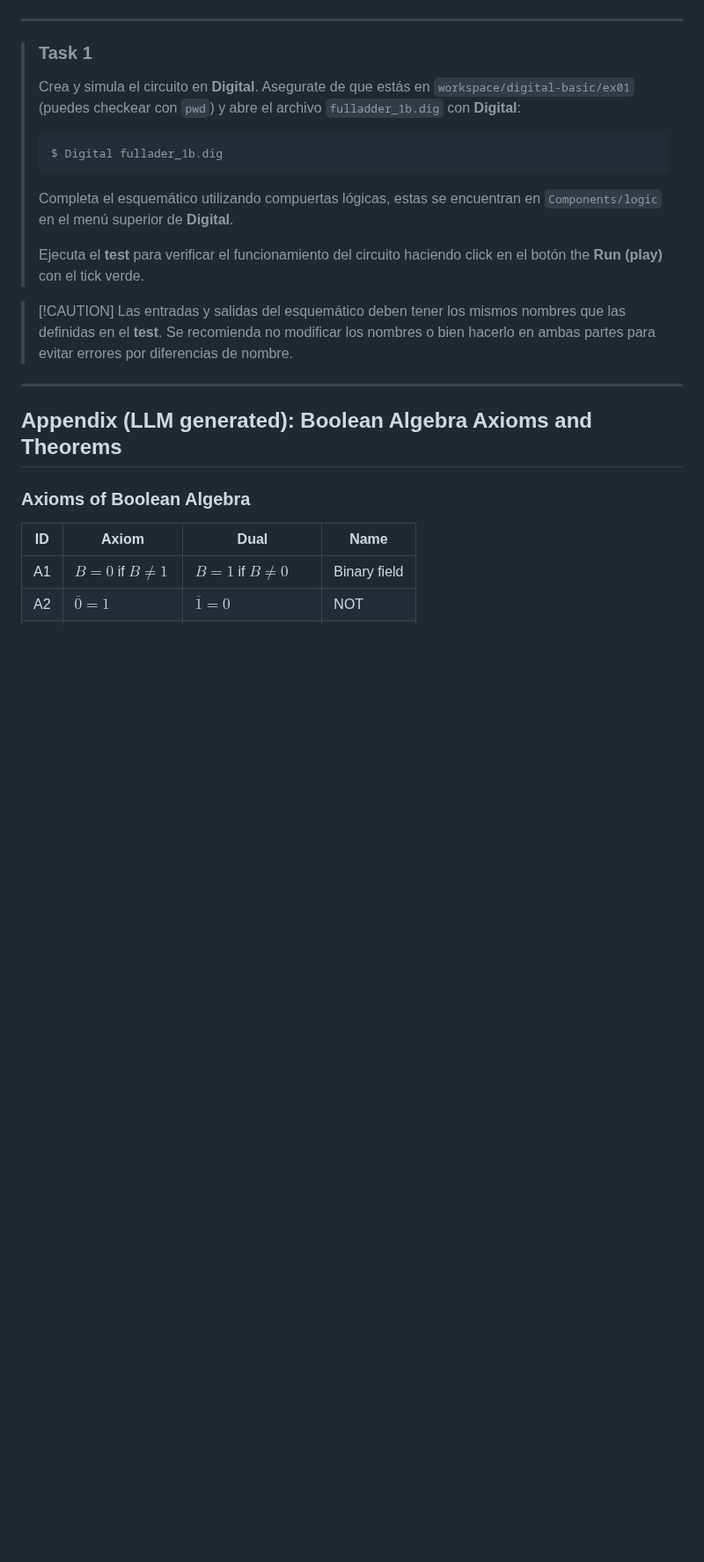
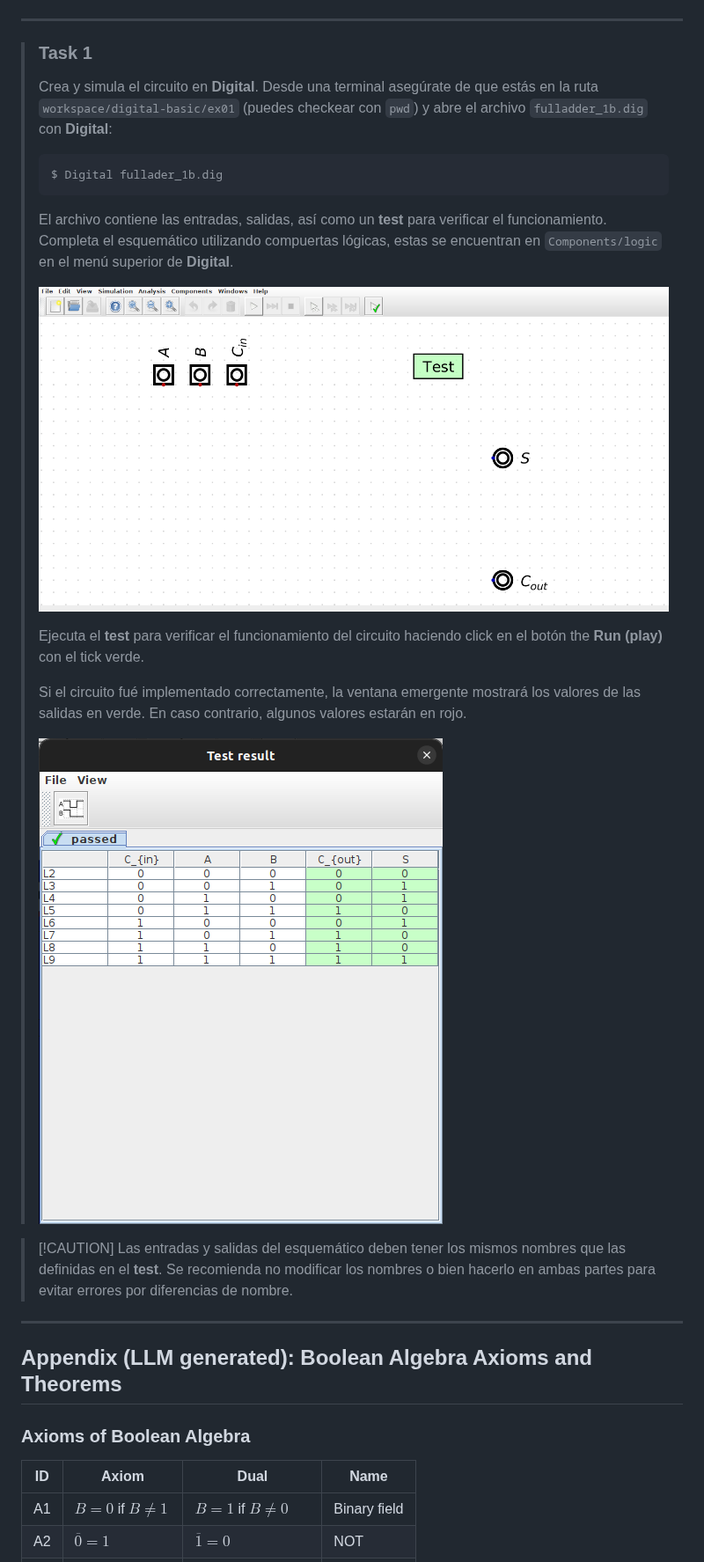
Before and after one commit to ChipUBB/digital-basic, a Markdown page: ex01/README.md, the part around the change. Shown at 88% size. GitHub-like rendering; pictures changed too: figs/ex01_test.png (added), figs/fulladder_1b.png (added); blank space fills up the shorter version.

Commit message:
Update the Readme file for ex01 with Digital screenshots for clarity

````diff
--- a/ex01/README.md
+++ b/ex01/README.md
@@ -34,15 +34,21 @@ Circuito en compuertas lógicas (esquemático):
 ---
 > ### Task 1
 >
-> Crea y simula el circuito en **Digital**. Asegurate de que estás en `workspace/digital-basic/ex01` (puedes checkear con `pwd`) y abre el archivo `fulladder_1b.dig` con **Digital**:
+> Crea y simula el circuito en **Digital**. Desde una terminal asegúrate de que estás en la ruta `workspace/digital-basic/ex01` (puedes checkear con `pwd`) y abre el archivo `fulladder_1b.dig` con **Digital**:
 >
 >  ```
 >  $ Digital fullader_1b.dig
 >  ```
 >
-> Completa el esquemático utilizando compuertas lógicas, estas se encuentran en `Components/logic` en el menú superior de **Digital**.
+> El archivo contiene las entradas, salidas, así como un **test** para verificar el funcionamiento. Completa el esquemático utilizando compuertas lógicas, estas se encuentran en `Components/logic` en el menú superior de **Digital**.
 >
->Ejecuta el **test** para verificar el funcionamiento del circuito haciendo click en el botón the **Run (play)** con el tick verde.
+> ![fullader_1b](../figs/fulladder_1b.png)
+>
+> Ejecuta el **test** para verificar el funcionamiento del circuito haciendo click en el botón the **Run (play)** con el tick verde.
+>
+> Si el circuito fué implementado correctamente, la ventana emergente mostrará los valores de las salidas en verde. En caso contrario, algunos valores estarán en rojo.
+>
+> ![ex01_test](../figs/ex01_test.png)
 
 >
 > [!CAUTION]
````
